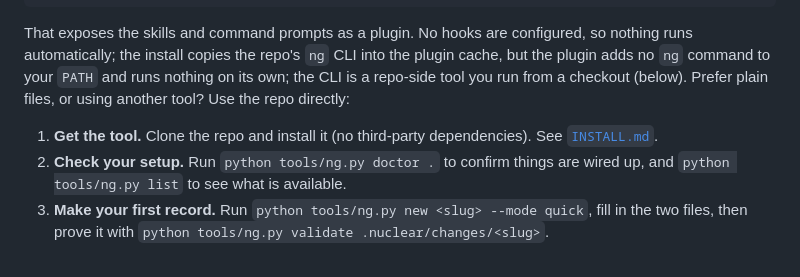
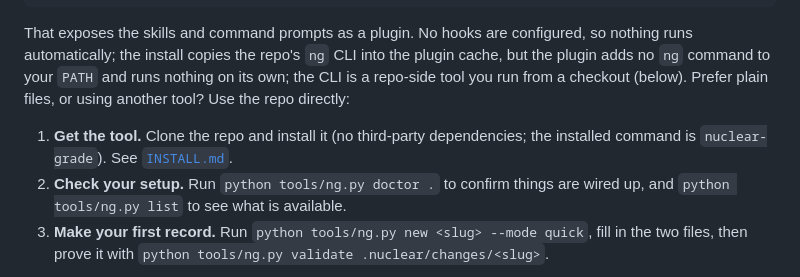
Before and after one commit to FlyFission/nuclear-grade-context-engineering, a Markdown page: README.md, the part around one of its changes. Drawn GitHub-style.

Commit message:
docs: improve README

```diff
--- a/README.md
+++ b/README.md
@@ -337,7 +339,7 @@ Use Nuclear-grade if you are:
 
 That exposes the skills and command prompts as a plugin. No hooks are configured, so nothing runs automatically; the install copies the repo's `ng` CLI into the plugin cache, but the plugin adds no `ng` command to your `PATH` and runs nothing on its own; the CLI is a repo-side tool you run from a checkout (below). Prefer plain files, or using another tool? Use the repo directly:
 
-1. **Get the tool.** Clone the repo and install it (no third-party dependencies). See [`INSTALL.md`](INSTALL.md).
+1. **Get the tool.** Clone the repo and install it (no third-party dependencies; the installed command is `nuclear-grade`). See [`INSTALL.md`](INSTALL.md).
 2. **Check your setup.** Run `python tools/ng.py doctor .` to confirm things are wired up, and `python tools/ng.py list` to see what is available.
 3. **Make your first record.** Run `python tools/ng.py new <slug> --mode quick`, fill in the two files, then prove it with `python tools/ng.py validate .nuclear/changes/<slug>`.
 
```
Also changed, not shown: other parts of README.md (+2 -0 lines).
